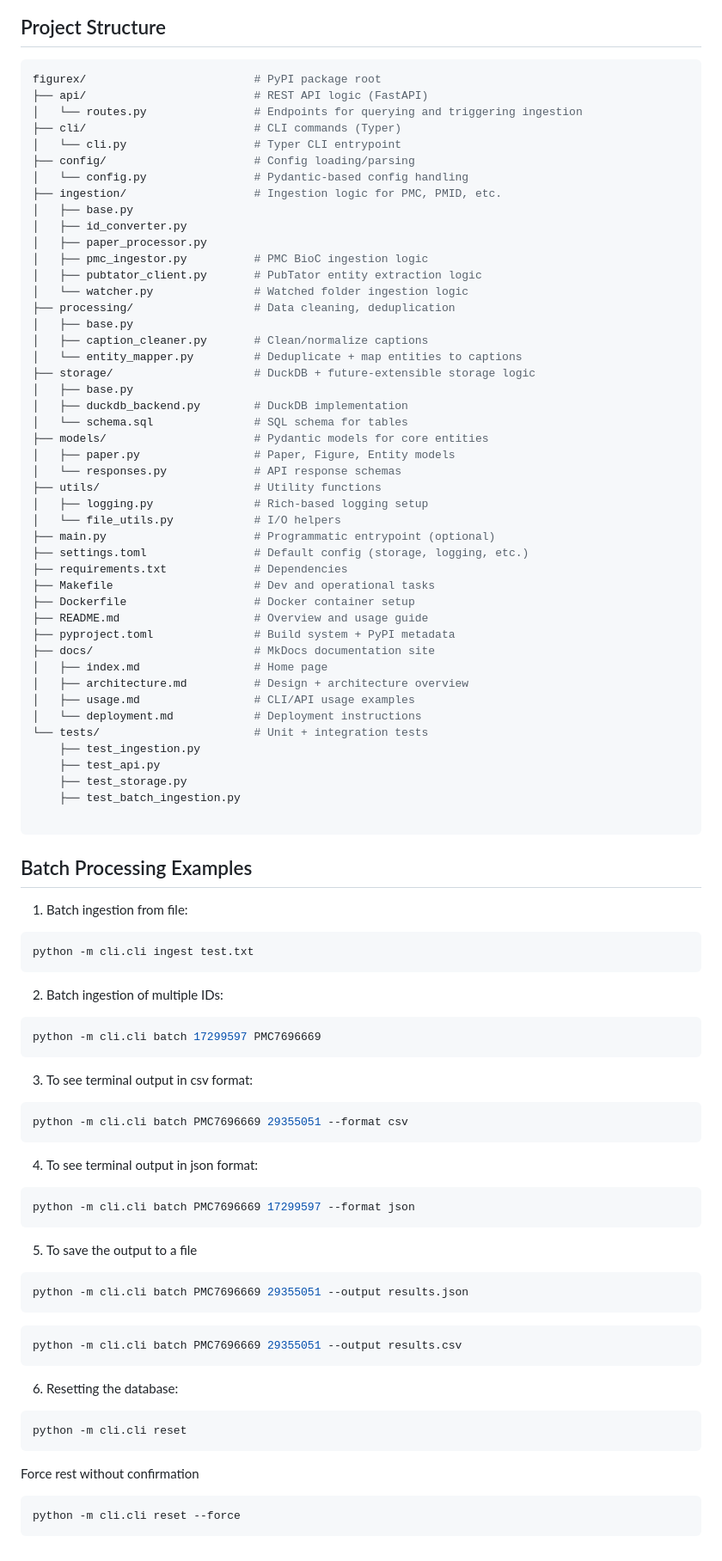
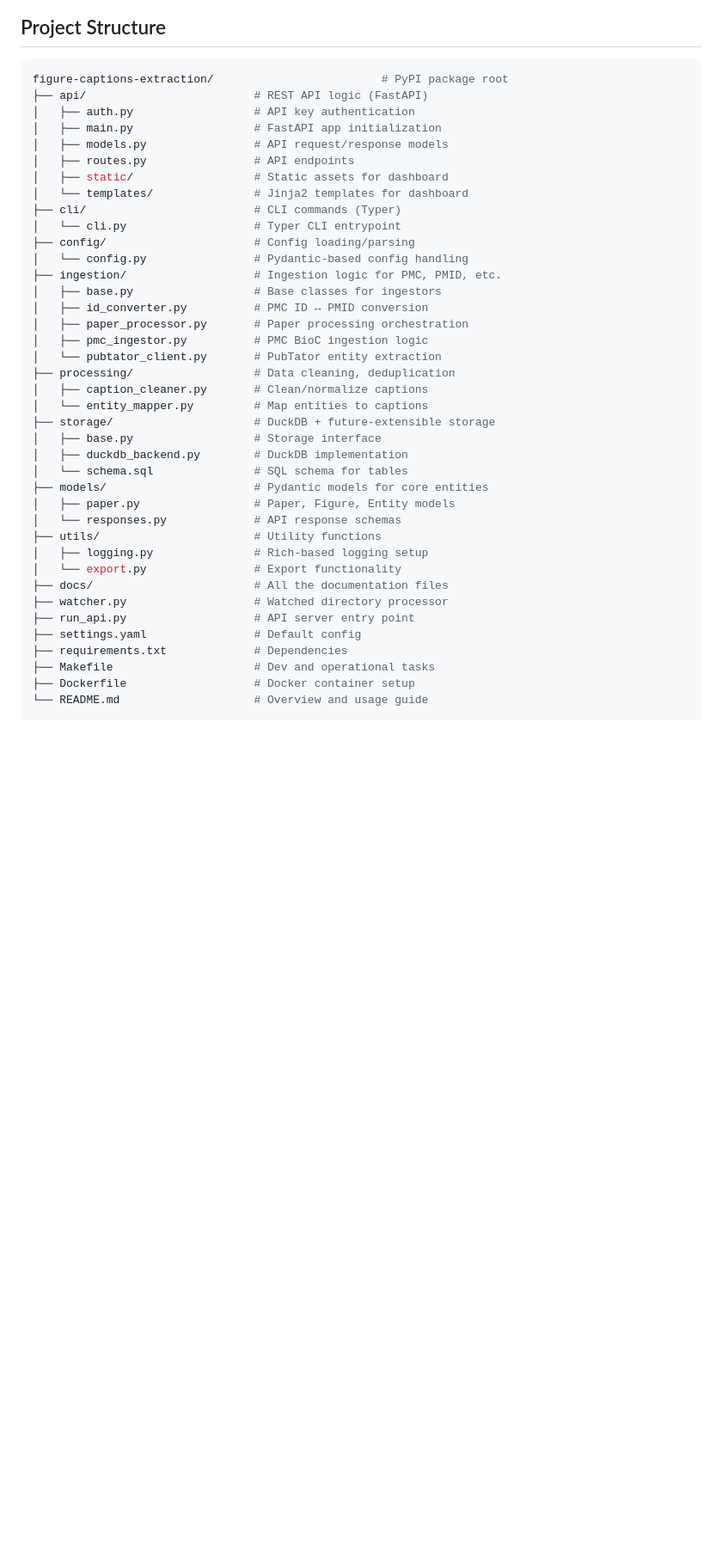
Before and after one commit to geetha106/bootcamp, a Markdown page: api-phase2/README.md, the part around the change printed below. Shown: that part at 86% size. Drawn GitHub-style; blank space fills up the shorter version.

````diff
--- a/api-phase2/README.md
+++ b/api-phase2/README.md
@@ -307,26 +342,29 @@ MIT
 ## Project Structure
 
 ```bash
-figurex/                         # PyPI package root
+figure-captions-extraction/                         # PyPI package root
 ├── api/                         # REST API logic (FastAPI)
-│   └── routes.py                # Endpoints for querying and triggering ingestion
+│   ├── auth.py                  # API key authentication
+│   ├── main.py                  # FastAPI app initialization
+│   ├── models.py                # API request/response models
+│   ├── routes.py                # API endpoints
+│   ├── static/                  # Static assets for dashboard
+│   └── templates/               # Jinja2 templates for dashboard
 ├── cli/                         # CLI commands (Typer)
 │   └── cli.py                   # Typer CLI entrypoint
 ├── config/                      # Config loading/parsing
 │   └── config.py                # Pydantic-based config handling
 ├── ingestion/                   # Ingestion logic for PMC, PMID, etc.
-│   ├── base.py
-│   ├── id_converter.py
-│   ├── paper_processor.py
+│   ├── base.py                  # Base classes for ingestors
+│   ├── id_converter.py          # PMC ID ↔ PMID conversion
+│   ├── paper_processor.py       # Paper processing orchestration
 │   ├── pmc_ingestor.py          # PMC BioC ingestion logic
-│   ├── pubtator_client.py       # PubTator entity extraction logic
-│   └── watcher.py               # Watched folder ingestion logic
+│   └── pubtator_client.py       # PubTator entity extraction
 ├── processing/                  # Data cleaning, deduplication
-│   ├── base.py
 │   ├── caption_cleaner.py       # Clean/normalize captions
-│   └── entity_mapper.py         # Deduplicate + map entities to captions
-├── storage/                     # DuckDB + future-extensible storage logic
-│   ├── base.py
+│   └── entity_mapper.py         # Map entities to captions
+├── storage/                     # DuckDB + future-extensible storage
+│   ├── base.py                  # Storage interface
 │   ├── duckdb_backend.py        # DuckDB implementation
 │   └── schema.sql               # SQL schema for tables
 ├── models/                      # Pydantic models for core entities
@@ -334,70 +372,13 @@ figurex/                         # PyPI package root
 │   └── responses.py             # API response schemas
 ├── utils/                       # Utility functions
 │   ├── logging.py               # Rich-based logging setup
-│   └── file_utils.py            # I/O helpers
-├── main.py                      # Programmatic entrypoint (optional)
-├── settings.toml                # Default config (storage, logging, etc.)
+│   └── export.py                # Export functionality
+├── docs/                        # All the documentation files
+├── watcher.py                   # Watched directory processor
+├── run_api.py                   # API server entry point
+├── settings.yaml                # Default config
 ├── requirements.txt             # Dependencies
 ├── Makefile                     # Dev and operational tasks
 ├── Dockerfile                   # Docker container setup
-├── README.md                    # Overview and usage guide
-├── pyproject.toml               # Build system + PyPI metadata
-├── docs/                        # MkDocs documentation site
-│   ├── index.md                 # Home page
-│   ├── architecture.md          # Design + architecture overview
-│   ├── usage.md                 # CLI/API usage examples
-│   └── deployment.md            # Deployment instructions
-└── tests/                       # Unit + integration tests
-    ├── test_ingestion.py
-    ├── test_api.py
-    ├── test_storage.py
-    ├── test_batch_ingestion.py
-
+└── README.md                    # Overview and usage guide
 ```
-
-## Batch Processing Examples
-
-1. Batch ingestion from file:
-
-```bash
-python -m cli.cli ingest test.txt
-```
-
-2. Batch ingestion of multiple IDs:
-
-```bash
-python -m cli.cli batch 17299597 PMC7696669
-```
-
-3. To see terminal output in csv format:
-
-```bash
-python -m cli.cli batch PMC7696669 29355051 --format csv
-```
-
-4. To see terminal output in json format:
-
-```bash
-python -m cli.cli batch PMC7696669 17299597 --format json
-```
-
-5. To save the output to a file
-
-```bash
-python -m cli.cli batch PMC7696669 29355051 --output results.json
-```
-
-```bash
-python -m cli.cli batch PMC7696669 29355051 --output results.csv
-```
-
-6. Resetting the database:
-
-```bash
-python -m cli.cli reset
-```
-Force rest without confirmation
-
-```bash
-python -m cli.cli reset --force
-```
````
Also changed, not shown: other parts of api-phase2/README.md (+275 -240 lines).
